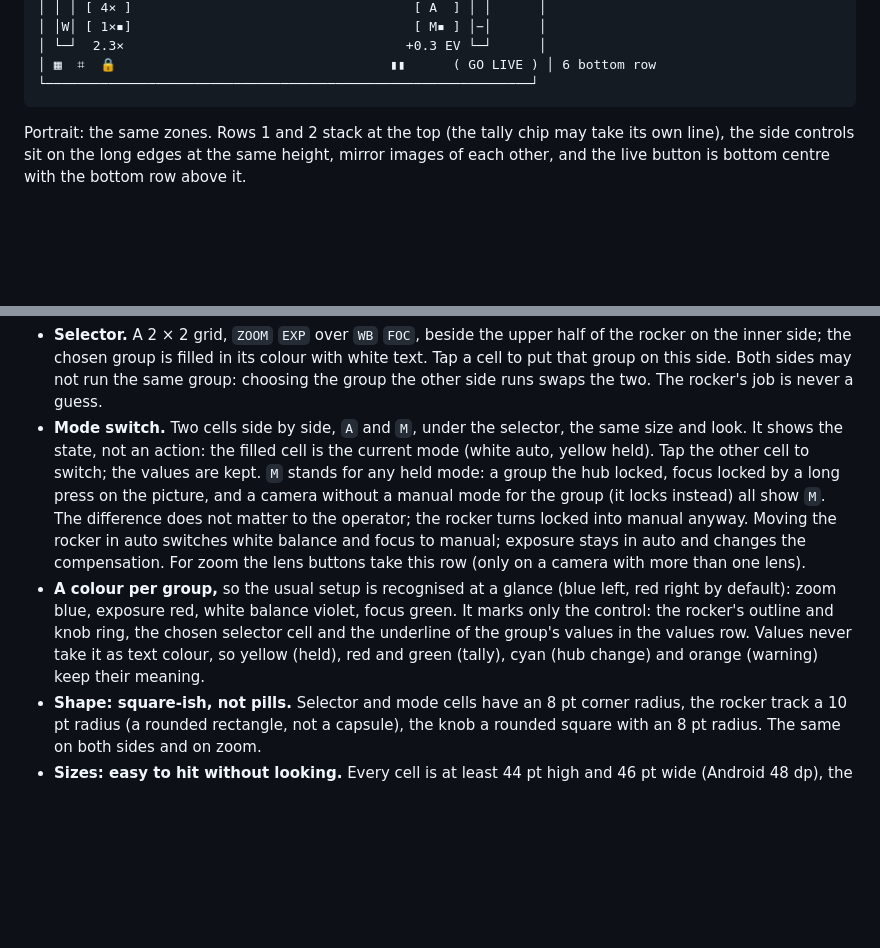
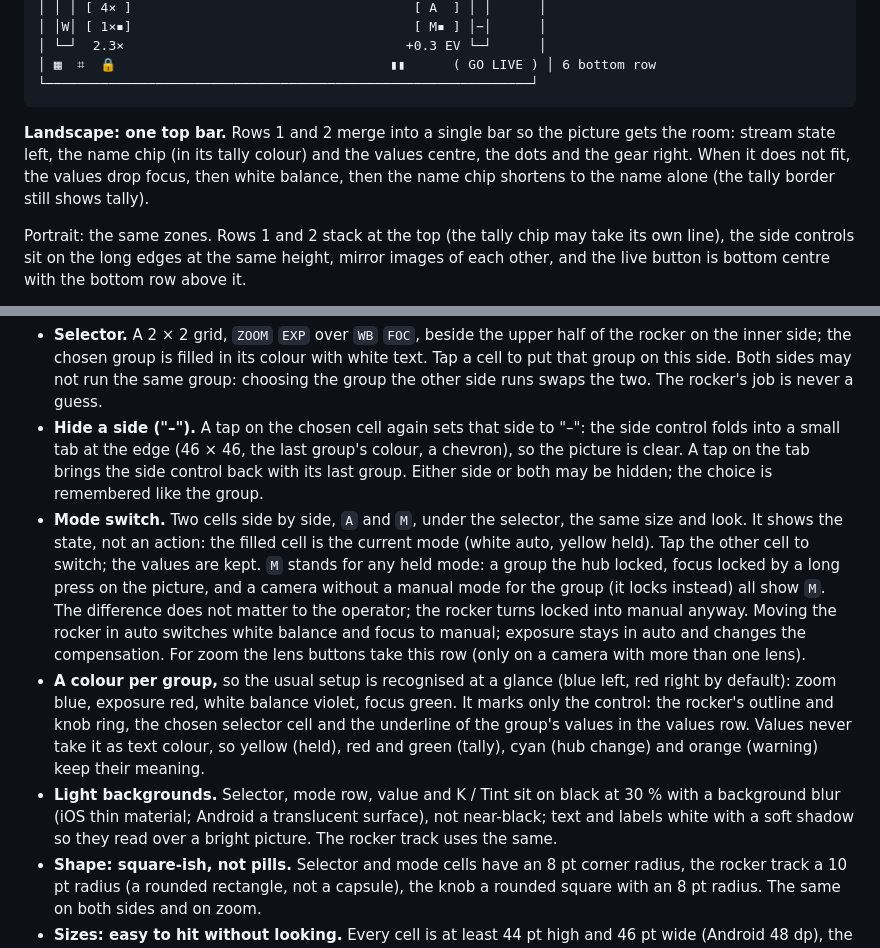
Before and after one commit to Eyevinn/tallycam, a Markdown page: docs/UI_DESIGN.md, 2 parts joined by grey strips. Drawn GitHub-style; blank space fills up the shorter version.

Commit message:
UI design: one top bar in landscape, hide a side control, lighter backgrounds
Co-Authored-By: Claude Opus 5.5 <noreply@anthropic.com>

````diff
--- a/docs/UI_DESIGN.md
+++ b/docs/UI_DESIGN.md
@@ -46,6 +46,12 @@ Landscape, the main orientation:
 │ ▦  ⌗  🔒                                   ▮▮      ( GO LIVE ) │ 6 bottom row
 └──────────────────────────────────────────────────────────────┘
 ```
+
+**Landscape: one top bar.** Rows 1 and 2 merge into a single bar so the
+picture gets the room: stream state left, the name chip (in its tally
+colour) and the values centre, the dots and the gear right. When it does
+not fit, the values drop focus, then white balance, then the name chip
+shortens to the name alone (the tally border still shows tally).
 
 Portrait: the same zones. Rows 1 and 2 stack at the top (the tally chip may
 take its own line), the side controls sit on the long edges at the same
@@ -115,6 +121,11 @@ Right side shown; the left one is its mirror image.
   colour with white text. Tap a cell to put that group on this side. Both
   sides may not run the same group: choosing the group the other side runs
   swaps the two. The rocker's job is never a guess.
+- **Hide a side ("–").** A tap on the chosen cell again sets that side to
+  "–": the side control folds into a small tab at the edge (46 × 46, the
+  last group's colour, a chevron), so the picture is clear. A tap on the
+  tab brings the side control back with its last group. Either side or both
+  may be hidden; the choice is remembered like the group.
 - **Mode switch.** Two cells side by side, `A` and `M`, under the selector,
   the same size and look. It shows the state, not an action: the filled cell
   is the current mode (white auto, yellow held). Tap the other cell to
@@ -132,6 +143,10 @@ Right side shown; the left one is its mirror image.
   values in the values row. Values never take it as text colour, so yellow
   (held), red and green (tally), cyan (hub change) and orange (warning) keep
   their meaning.
+- **Light backgrounds.** Selector, mode row, value and K / Tint sit on black
+  at 30 % with a background blur (iOS thin material; Android a translucent
+  surface), not near-black; text and labels white with a soft shadow so they
+  read over a bright picture. The rocker track uses the same.
 - **Shape: square-ish, not pills.** Selector and mode cells have an 8 pt
   corner radius, the rocker track a 10 pt radius (a rounded rectangle, not a
   capsule), the knob a rounded square with an 8 pt radius. The same on both
````
